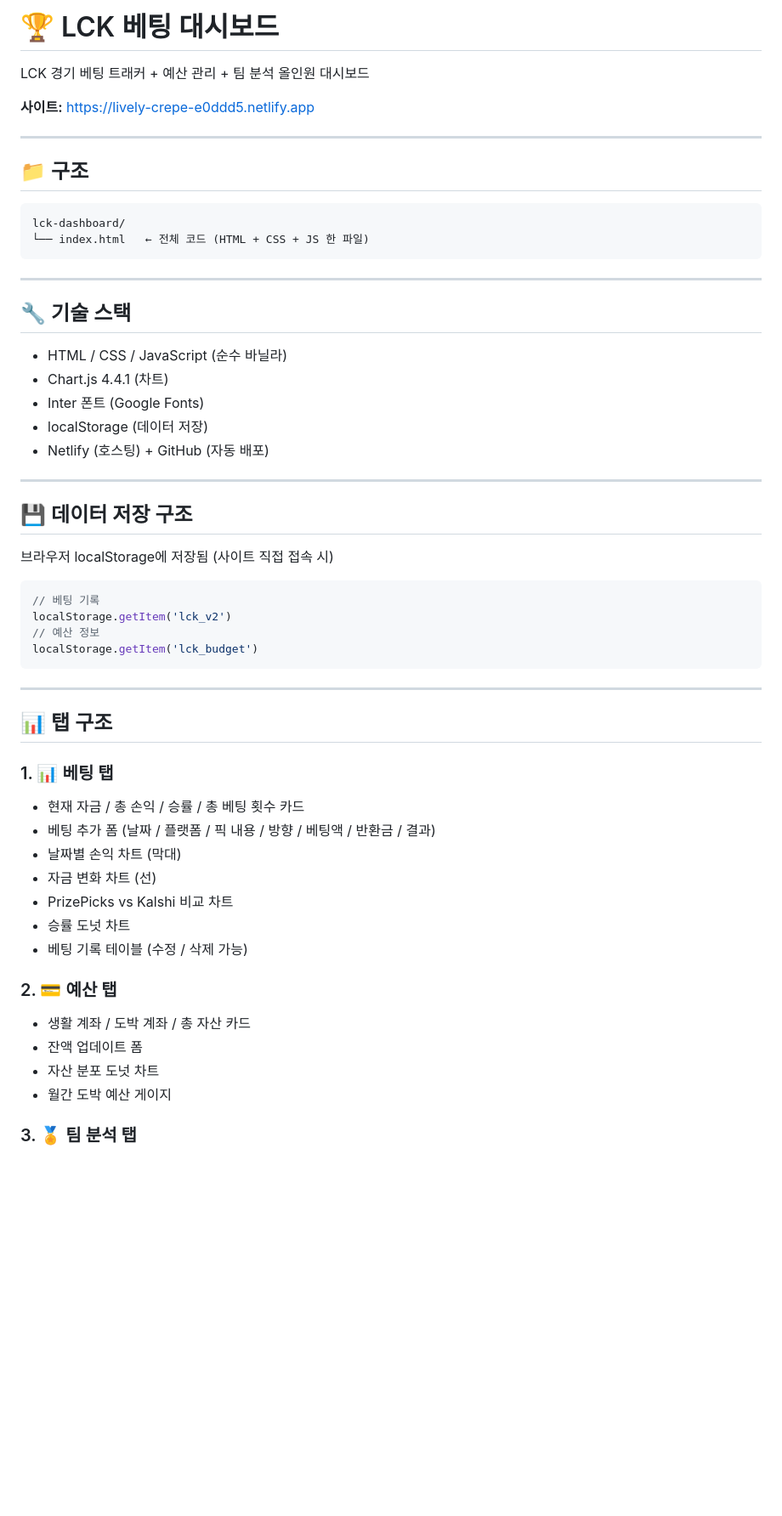
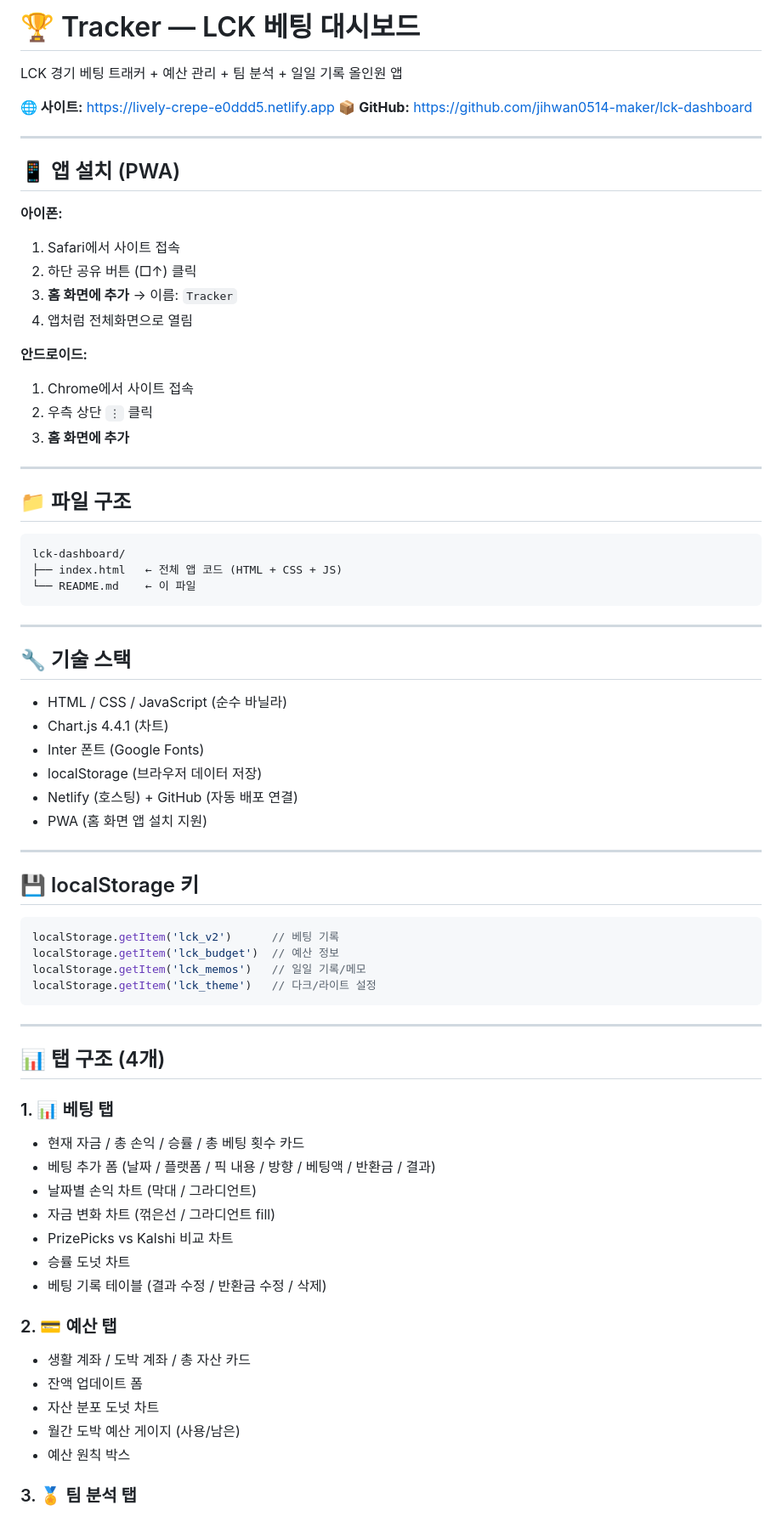
Before and after one commit to jihwan0514-maker/lck-dashboard, a Markdown page: README.md, the part around one of its changes. Shown at 85% size. Rendered like a GitHub page; blank space fills up the shorter version.

````diff
--- a/README.md
+++ b/README.md
@@ -1,16 +1,33 @@
-# 🏆 LCK 베팅 대시보드
+# 🏆 Tracker — LCK 베팅 대시보드
 
-LCK 경기 베팅 트래커 + 예산 관리 + 팀 분석 올인원 대시보드
+LCK 경기 베팅 트래커 + 예산 관리 + 팀 분석 + 일일 기록 올인원 앱
 
-**사이트:** https://lively-crepe-e0ddd5.netlify.app
+**🌐 사이트:** https://lively-crepe-e0ddd5.netlify.app
+**📦 GitHub:** https://github.com/jihwan0514-maker/lck-dashboard
 
 ---
 
-## 📁 구조
+## 📱 앱 설치 (PWA)
+
+**아이폰:**
+1. Safari에서 사이트 접속
+2. 하단 공유 버튼 (□↑) 클릭
+3. **홈 화면에 추가** → 이름: `Tracker`
+4. 앱처럼 전체화면으로 열림
+
+**안드로이드:**
+1. Chrome에서 사이트 접속
+2. 우측 상단 `⋮` 클릭
+3. **홈 화면에 추가**
+
+---
+
+## 📁 파일 구조
 
 ```
 lck-dashboard/
-└── index.html   ← 전체 코드 (HTML + CSS + JS 한 파일)
+├── index.html   ← 전체 앱 코드 (HTML + CSS + JS)
+└── README.md    ← 이 파일
 ```
 
 ---
@@ -20,40 +37,40 @@ lck-dashboard/
 - HTML / CSS / JavaScript (순수 바닐라)
 - Chart.js 4.4.1 (차트)
 - Inter 폰트 (Google Fonts)
-- localStorage (데이터 저장)
-- Netlify (호스팅) + GitHub (자동 배포)
+- localStorage (브라우저 데이터 저장)
+- Netlify (호스팅) + GitHub (자동 배포 연결)
+- PWA (홈 화면 앱 설치 지원)
 
 ---
 
-## 💾 데이터 저장 구조
-
-브라우저 localStorage에 저장됨 (사이트 직접 접속 시)
+## 💾 localStorage 키
 
 ```javascript
-// 베팅 기록
-localStorage.getItem('lck_v2')
-// 예산 정보
-localStorage.getItem('lck_budget')
+localStorage.getItem('lck_v2')      // 베팅 기록
+localStorage.getItem('lck_budget')  // 예산 정보
+localStorage.getItem('lck_memos')   // 일일 기록/메모
+localStorage.getItem('lck_theme')   // 다크/라이트 설정
 ```
 
 ---
 
-## 📊 탭 구조
+## 📊 탭 구조 (4개)
 
 ### 1. 📊 베팅 탭
 - 현재 자금 / 총 손익 / 승률 / 총 베팅 횟수 카드
 - 베팅 추가 폼 (날짜 / 플랫폼 / 픽 내용 / 방향 / 베팅액 / 반환금 / 결과)
-- 날짜별 손익 차트 (막대)
-- 자금 변화 차트 (선)
+- 날짜별 손익 차트 (막대 / 그라디언트)
+- 자금 변화 차트 (꺾은선 / 그라디언트 fill)
 - PrizePicks vs Kalshi 비교 차트
 - 승률 도넛 차트
-- 베팅 기록 테이블 (수정 / 삭제 가능)
+- 베팅 기록 테이블 (결과 수정 / 반환금 수정 / 삭제)
 
 ### 2. 💳 예산 탭
 - 생활 계좌 / 도박 계좌 / 총 자산 카드
 - 잔액 업데이트 폼
 - 자산 분포 도넛 차트
-- 월간 도박 예산 게이지
+- 월간 도박 예산 게이지 (사용/남은)
+- 예산 원칙 박스
 
 ### 3. 🏅 팀 분석 탭
 - 전체 10팀 카드 형식
````
Also changed, not shown: other parts of README.md (+65 -38 lines).
